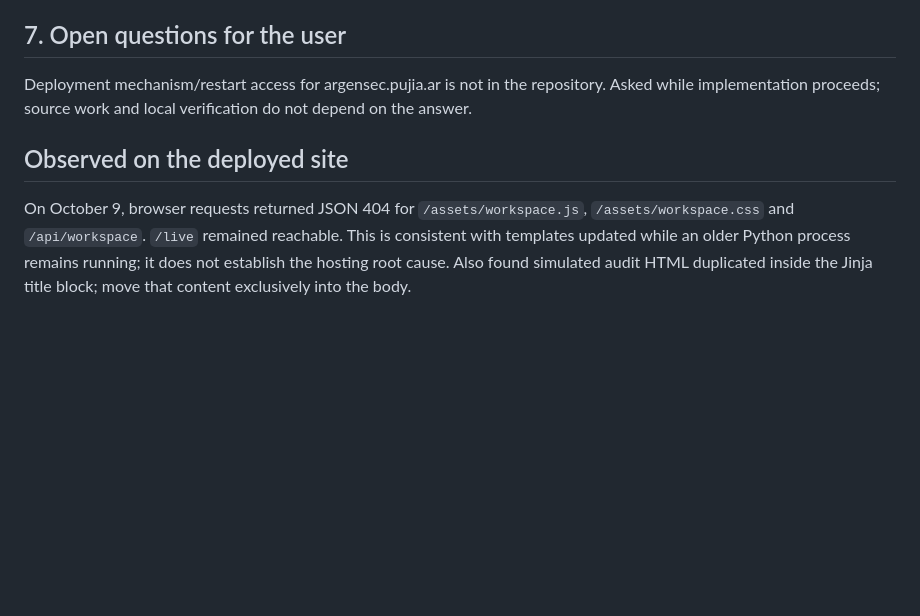
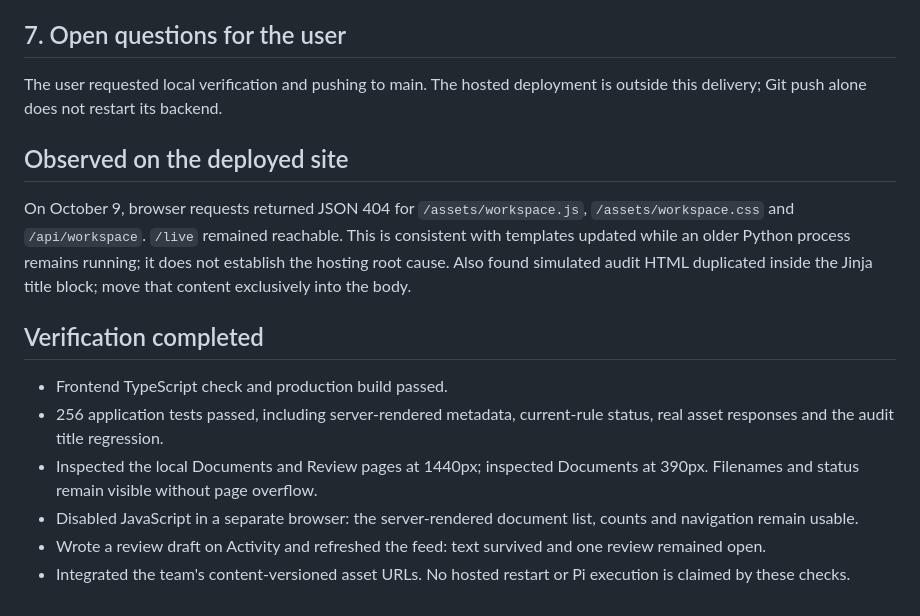
Before and after one commit to MartinPuli/Argentina-is-fuck-ng-opensourced, a Markdown page: gate/UX-REVIEW.md, the part around the change. GitHub-like rendering; blank space fills up the shorter version.

Commit message:
Record local desktop mobile and no-JavaScript verification

```diff
--- a/gate/UX-REVIEW.md
+++ b/gate/UX-REVIEW.md
@@ -59,7 +59,16 @@ Web app; mobile store rules do not apply. Push reviewed changes to main. Confirm
 Use subtle existing color feedback only. Respect reduced motion. Precision, stable row alignment and readable status take priority over decoration.
 
 ## 7. Open questions for the user
-Deployment mechanism/restart access for argensec.pujia.ar is not in the repository. Asked while implementation proceeds; source work and local verification do not depend on the answer.
+The user requested local verification and pushing to main. The hosted deployment is outside this delivery; Git push alone does not restart its backend.
 
 ## Observed on the deployed site
 On October 9, browser requests returned JSON 404 for `/assets/workspace.js`, `/assets/workspace.css` and `/api/workspace`. `/live` remained reachable. This is consistent with templates updated while an older Python process remains running; it does not establish the hosting root cause. Also found simulated audit HTML duplicated inside the Jinja title block; move that content exclusively into the body.
+
+## Verification completed
+
+- Frontend TypeScript check and production build passed.
+- 256 application tests passed, including server-rendered metadata, current-rule status, real asset responses and the audit title regression.
+- Inspected the local Documents and Review pages at 1440px; inspected Documents at 390px. Filenames and status remain visible without page overflow.
+- Disabled JavaScript in a separate browser: the server-rendered document list, counts and navigation remain usable.
+- Wrote a review draft on Activity and refreshed the feed: text survived and one review remained open.
+- Integrated the team's content-versioned asset URLs. No hosted restart or Pi execution is claimed by these checks.
```
